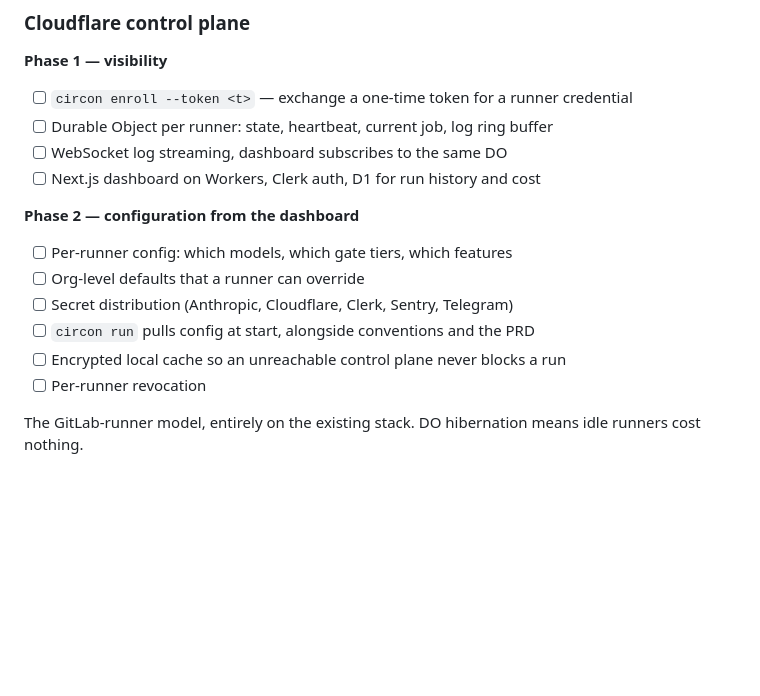
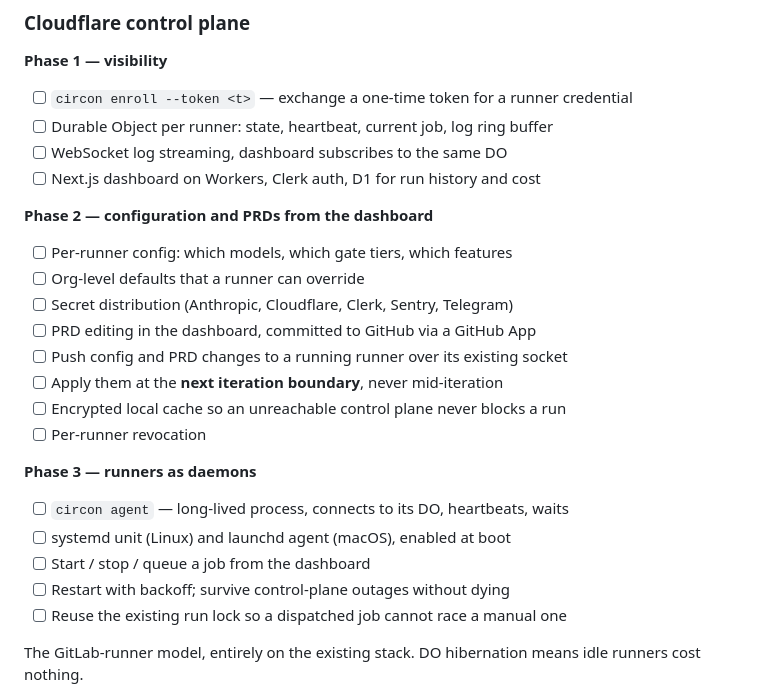
Before and after one commit to circon-io/circon, a Markdown page: TODO.md, the part around one of its changes. GitHub-like rendering; blank space fills up the shorter version.

```diff
--- a/TODO.md
+++ b/TODO.md
@@ -62,14 +62,24 @@ Metro at runtime, so iteration does not cost a cloud build.
 - [ ] WebSocket log streaming, dashboard subscribes to the same DO
 - [ ] Next.js dashboard on Workers, Clerk auth, D1 for run history and cost
 
-**Phase 2 — configuration from the dashboard**
+**Phase 2 — configuration and PRDs from the dashboard**
 
 - [ ] Per-runner config: which models, which gate tiers, which features
 - [ ] Org-level defaults that a runner can override
 - [ ] Secret distribution (Anthropic, Cloudflare, Clerk, Sentry, Telegram)
-- [ ] `circon run` pulls config at start, alongside conventions and the PRD
+- [ ] PRD editing in the dashboard, committed to GitHub via a GitHub App
+- [ ] Push config and PRD changes to a running runner over its existing socket
+- [ ] Apply them at the **next iteration boundary**, never mid-iteration
 - [ ] Encrypted local cache so an unreachable control plane never blocks a run
 - [ ] Per-runner revocation
+
+**Phase 3 — runners as daemons**
+
+- [ ] `circon agent` — long-lived process, connects to its DO, heartbeats, waits
+- [ ] systemd unit (Linux) and launchd agent (macOS), enabled at boot
+- [ ] Start / stop / queue a job from the dashboard
+- [ ] Restart with backoff; survive control-plane outages without dying
+- [ ] Reuse the existing run lock so a dispatched job cannot race a manual one
 
 The GitLab-runner model, entirely on the existing stack. DO hibernation means
 idle runners cost nothing.
```
Also changed, not shown: other parts of TODO.md (+69 -3 lines).
